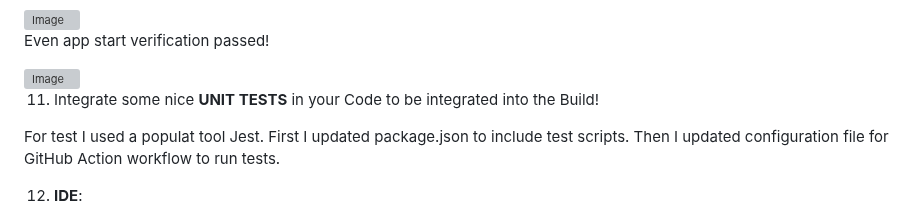
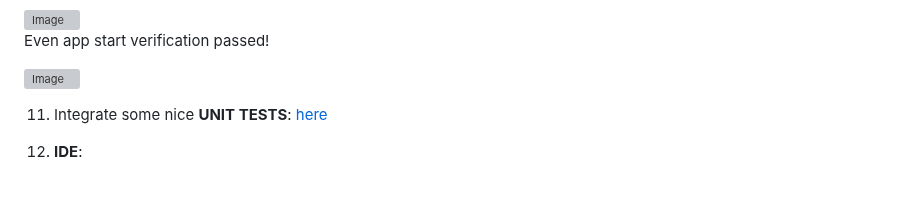
Before and after one commit to beksinska/cv_improvement_tool, a Markdown page: README.md, the part around the change. GitHub-like rendering; blank space fills up the shorter version; grey boxes are pictures that could not be loaded.

```diff
--- a/README.md
+++ b/README.md
@@ -82,10 +82,7 @@ Even app start verification passed!
 
 <img width="513" alt="Image" src="https://github.com/user-attachments/assets/c6fd66e2-5a19-47e4-a115-4b81ae3be46e" />
 
-11. Integrate some nice **UNIT TESTS** in your Code to be integrated into the Build!
-
-For test I used a populat tool Jest. First I updated package.json to include test scripts.
-Then I updated configuration file for GitHub Action workflow to run tests.
+11. Integrate some nice **UNIT TESTS**: [here](https://github.com/beksinska/cv_improvement_tool/tree/main/software_engineering_tasks/functional_programming)
 
 12. **IDE**:
 
```
